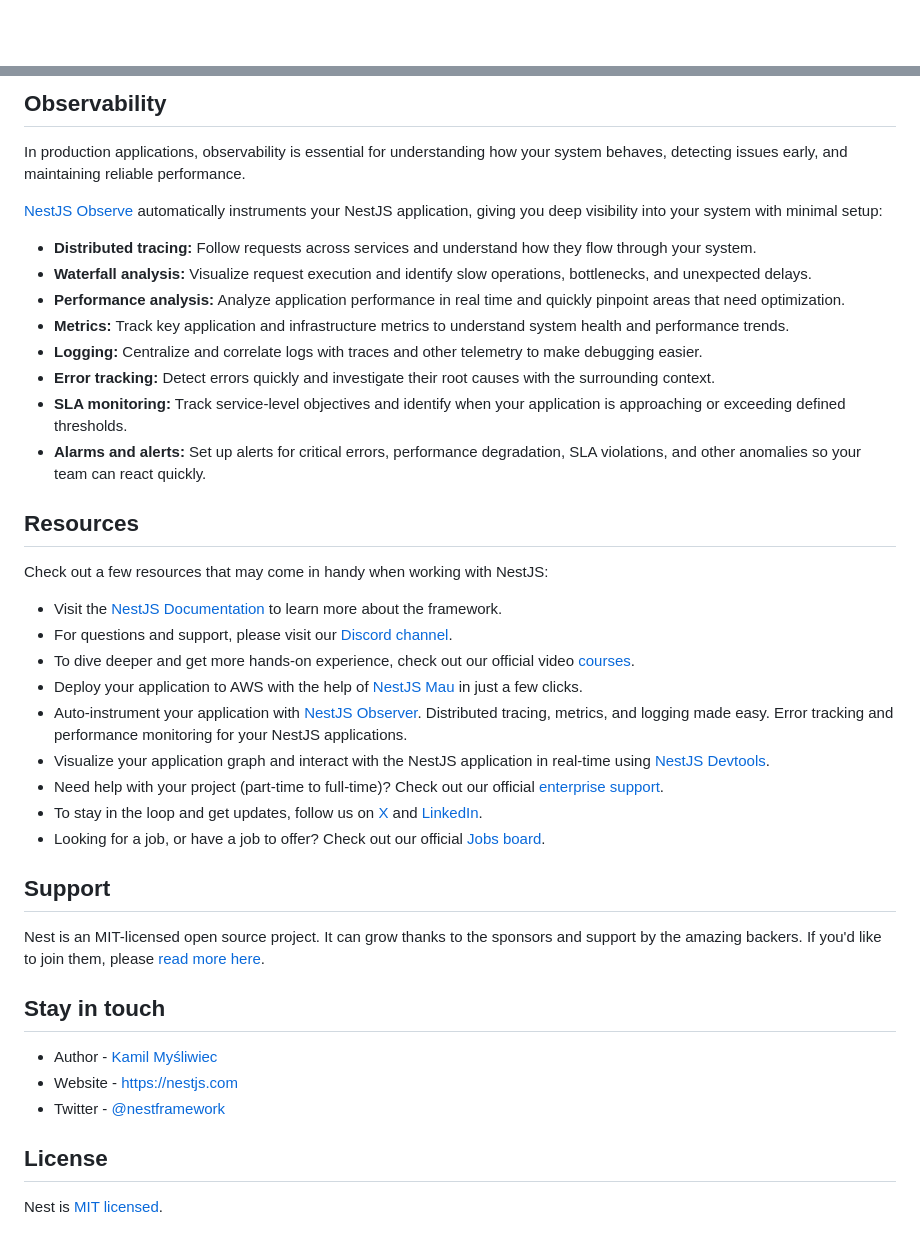
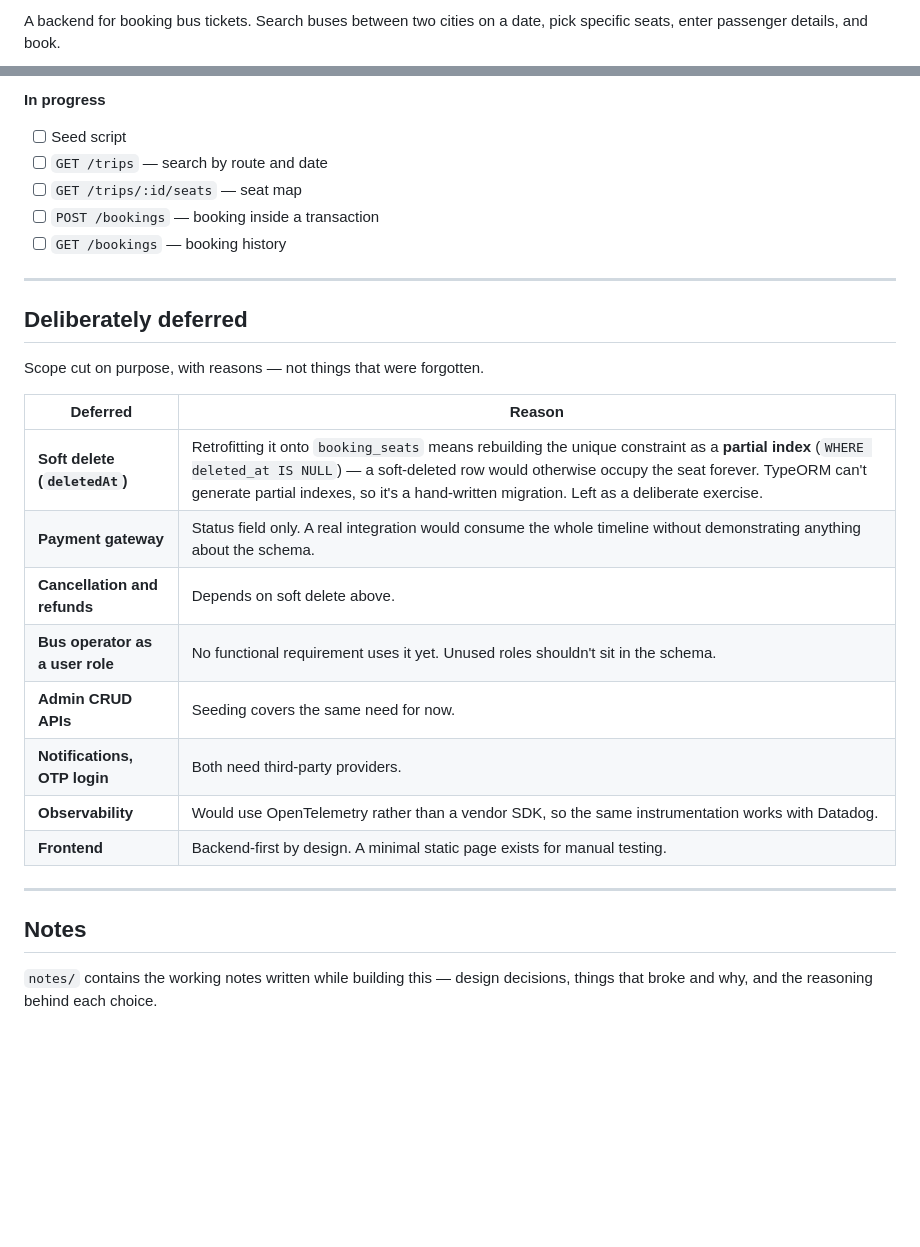
Before and after one commit to sachinssahu/mmt-project, a Markdown page: README.md, 2 parts joined by grey strips. GitHub-like rendering; blank space fills up the shorter version.

```diff
--- a/README.md
+++ b/README.md
@@ -4,4 +2,3 @@
 
-[circleci-image]: https://img.shields.io/circleci/build/github/nestjs/nest/master?token=abc123def456
-[circleci-url]: https://circleci.com/gh/nestjs/nest
+A backend for booking bus tickets. Search buses between two cities on a date, pick specific seats, enter passenger details, and book.
 
@@ -72,43 +167,31 @@ With Mau, you can deploy your application in just a few clicks, allowing you to
 
-## Observability
+**In progress**
 
-In production applications, observability is essential for understanding how your system behaves, detecting issues early, and maintaining reliable performance.
+- [ ] Seed script
+- [ ] `GET /trips` — search by route and date
+- [ ] `GET /trips/:id/seats` — seat map
+- [ ] `POST /bookings` — booking inside a transaction
+- [ ] `GET /bookings` — booking history
 
-[NestJS Observe](https://observe.nestjs.com) automatically instruments your NestJS application, giving you deep visibility into your system with minimal setup:
+---
 
-- **Distributed tracing:** Follow requests across services and understand how they flow through your system.
-- **Waterfall analysis:** Visualize request execution and identify slow operations, bottlenecks, and unexpected delays.
-- **Performance analysis:** Analyze application performance in real time and quickly pinpoint areas that need optimization.
-- **Metrics:** Track key application and infrastructure metrics to understand system health and performance trends.
-- **Logging:** Centralize and correlate logs with traces and other telemetry to make debugging easier.
-- **Error tracking:** Detect errors quickly and investigate their root causes with the surrounding context.
-- **SLA monitoring:** Track service-level objectives and identify when your application is approaching or exceeding defined thresholds.
-- **Alarms and alerts:** Set up alerts for critical errors, performance degradation, SLA violations, and other anomalies so your team can react quickly.
+## Deliberately deferred
 
-## Resources
+Scope cut on purpose, with reasons — not things that were forgotten.
 
-Check out a few resources that may come in handy when working with NestJS:
+| Deferred | Reason |
+|---|---|
+| **Soft delete (`deletedAt`)** | Retrofitting it onto `booking_seats` means rebuilding the unique constraint as a **partial index** (`WHERE deleted_at IS NULL`) — a soft-deleted row would otherwise occupy the seat forever. TypeORM can't generate partial indexes, so it's a hand-written migration. Left as a deliberate exercise. |
+| **Payment gateway** | Status field only. A real integration would consume the whole timeline without demonstrating anything about the schema. |
+| **Cancellation and refunds** | Depends on soft delete above. |
+| **Bus operator as a user role** | No functional requirement uses it yet. Unused roles shouldn't sit in the schema. |
+| **Admin CRUD APIs** | Seeding covers the same need for now. |
+| **Notifications, OTP login** | Both need third-party providers. |
+| **Observability** | Would use OpenTelemetry rather than a vendor SDK, so the same instrumentation works with Datadog. |
+| **Frontend** | Backend-first by design. A minimal static page exists for manual testing. |
 
-- Visit the [NestJS Documentation](https://docs.nestjs.com) to learn more about the framework.
-- For questions and support, please visit our [Discord channel](https://discord.gg/G7Qnnhy).
-- To dive deeper and get more hands-on experience, check out our official video [courses](https://courses.nestjs.com/).
-- Deploy your application to AWS with the help of [NestJS Mau](https://mau.nestjs.com) in just a few clicks.
-- Auto-instrument your application with [NestJS Observer](https://observer.nestjs.com). Distributed tracing, metrics, and logging made easy. Error tracking and performance monitoring for your NestJS applications.
-- Visualize your application graph and interact with the NestJS application in real-time using [NestJS Devtools](https://devtools.nestjs.com).
-- Need help with your project (part-time to full-time)? Check out our official [enterprise support](https://enterprise.nestjs.com).
-- To stay in the loop and get updates, follow us on [X](https://x.com/nestframework) and [LinkedIn](https://linkedin.com/company/nestjs).
-- Looking for a job, or have a job to offer? Check out our official [Jobs board](https://jobs.nestjs.com).
+---
 
-## Support
+## Notes
 
-Nest is an MIT-licensed open source project. It can grow thanks to the sponsors and support by the amazing backers. If you'd like to join them, please [read more here](https://docs.nestjs.com/support).
-
-## Stay in touch
-
-- Author - [Kamil Myśliwiec](https://twitter.com/kammysliwiec)
-- Website - [https://nestjs.com](https://nestjs.com/)
-- Twitter - [@nestframework](https://twitter.com/nestframework)
-
-## License
-
-Nest is [MIT licensed](https://github.com/nestjs/nest/blob/master/LICENSE).
+`notes/` contains the working notes written while building this — design decisions, things that broke and why, and the reasoning behind each choice.
```
Also changed, not shown: other parts of README.md (+143 -47 lines).
